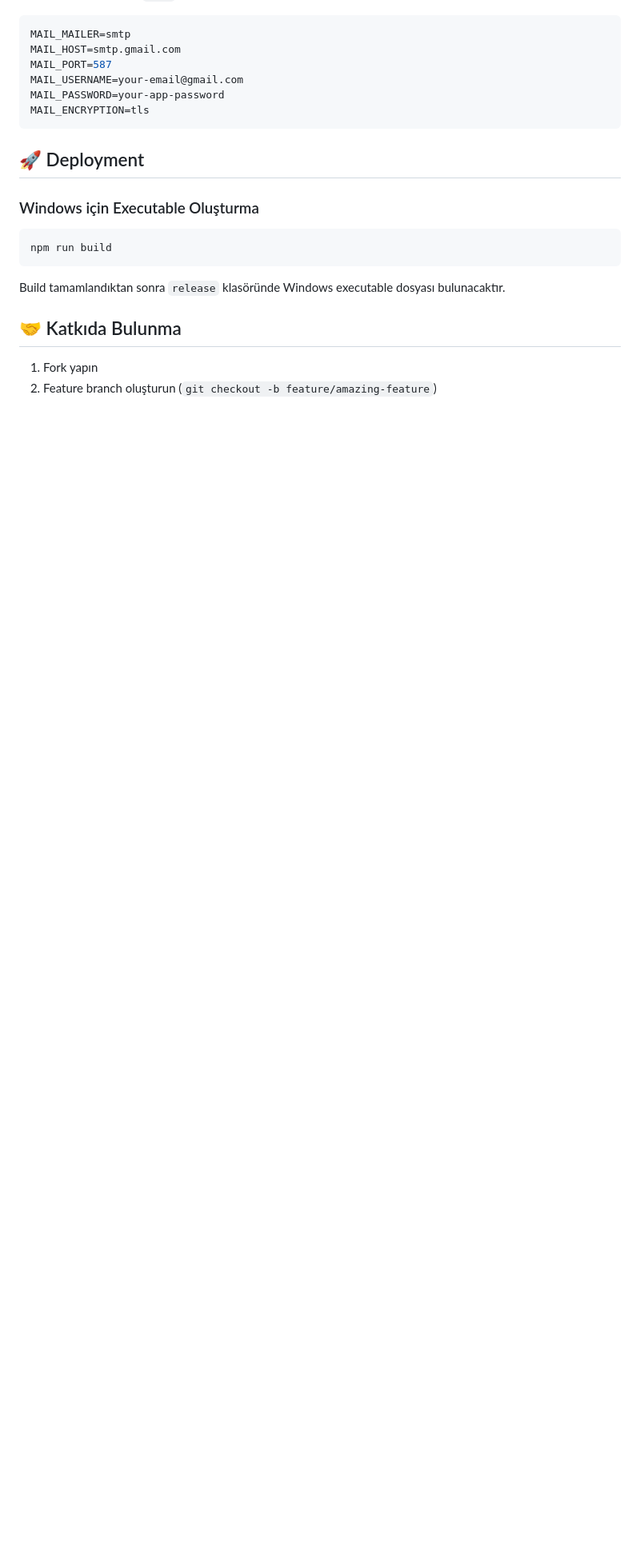
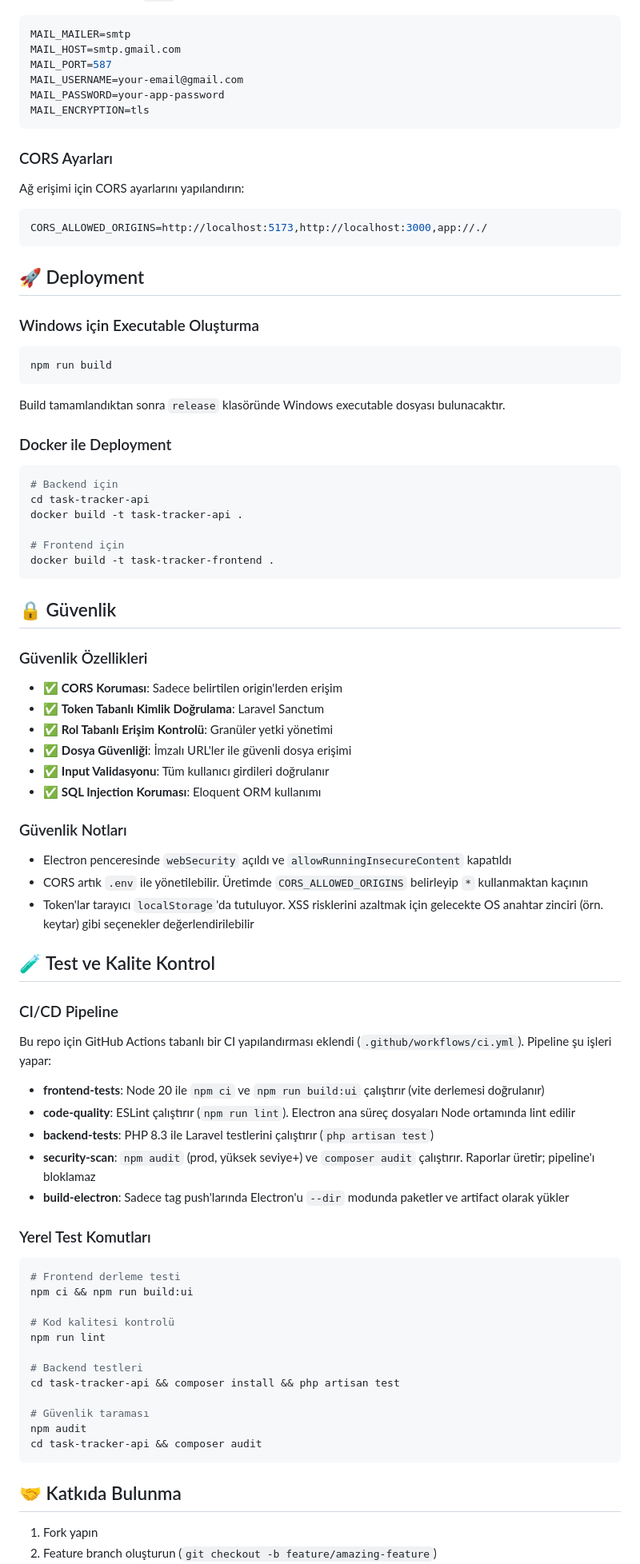
Before and after one commit to MEY-26/task-tracker-desktop, a Markdown page: README.md, the part around one of its changes. Shown at 80% size. GitHub-like rendering; blank space fills up the shorter version.

````diff
--- a/README.md
+++ b/README.md
@@ -248,6 +263,13 @@ MAIL_PASSWORD=your-app-password
 MAIL_ENCRYPTION=tls
 ```
 
+### CORS Ayarları
+Ağ erişimi için CORS ayarlarını yapılandırın:
+
+```env
+CORS_ALLOWED_ORIGINS=http://localhost:5173,http://localhost:3000,app://./
+```
+
 ## 🚀 Deployment
 
 ### Windows için Executable Oluşturma
@@ -257,6 +279,60 @@ npm run build
 
 Build tamamlandıktan sonra `release` klasöründe Windows executable dosyası bulunacaktır.
 
+### Docker ile Deployment
+```bash
+# Backend için
+cd task-tracker-api
+docker build -t task-tracker-api .
+
+# Frontend için
+docker build -t task-tracker-frontend .
+```
+
+## 🔒 Güvenlik
+
+### Güvenlik Özellikleri
+- ✅ **CORS Koruması**: Sadece belirtilen origin'lerden erişim
+- ✅ **Token Tabanlı Kimlik Doğrulama**: Laravel Sanctum
+- ✅ **Rol Tabanlı Erişim Kontrolü**: Granüler yetki yönetimi
+- ✅ **Dosya Güvenliği**: İmzalı URL'ler ile güvenli dosya erişimi
+- ✅ **Input Validasyonu**: Tüm kullanıcı girdileri doğrulanır
+- ✅ **SQL Injection Koruması**: Eloquent ORM kullanımı
+
+### Güvenlik Notları
+- Electron penceresinde `webSecurity` açıldı ve `allowRunningInsecureContent` kapatıldı
+- CORS artık `.env` ile yönetilebilir. Üretimde `CORS_ALLOWED_ORIGINS` belirleyip `*` kullanmaktan kaçının
+- Token'lar tarayıcı `localStorage`'da tutuluyor. XSS risklerini azaltmak için gelecekte OS anahtar zinciri (örn. keytar) gibi seçenekler değerlendirilebilir
+
+## 🧪 Test ve Kalite Kontrol
+
+### CI/CD Pipeline
+
+Bu repo için GitHub Actions tabanlı bir CI yapılandırması eklendi (`.github/workflows/ci.yml`). Pipeline şu işleri yapar:
+
+- **frontend-tests**: Node 20 ile `npm ci` ve `npm run build:ui` çalıştırır (vite derlemesi doğrulanır)
+- **code-quality**: ESLint çalıştırır (`npm run lint`). Electron ana süreç dosyaları Node ortamında lint edilir
+- **backend-tests**: PHP 8.3 ile Laravel testlerini çalıştırır (`php artisan test`)
+- **security-scan**: `npm audit` (prod, yüksek seviye+) ve `composer audit` çalıştırır. Raporlar üretir; pipeline'ı bloklamaz
+- **build-electron**: Sadece tag push'larında Electron'u `--dir` modunda paketler ve artifact olarak yükler
+
+### Yerel Test Komutları
+
+```bash
+# Frontend derleme testi
+npm ci && npm run build:ui
+
+# Kod kalitesi kontrolü
+npm run lint
+
+# Backend testleri
+cd task-tracker-api && composer install && php artisan test
+
+# Güvenlik taraması
+npm audit
+cd task-tracker-api && composer audit
+```
+
 ## 🤝 Katkıda Bulunma
 
 1. Fork yapın
````
Also changed, not shown: other parts of README.md (+84 -46 lines).
